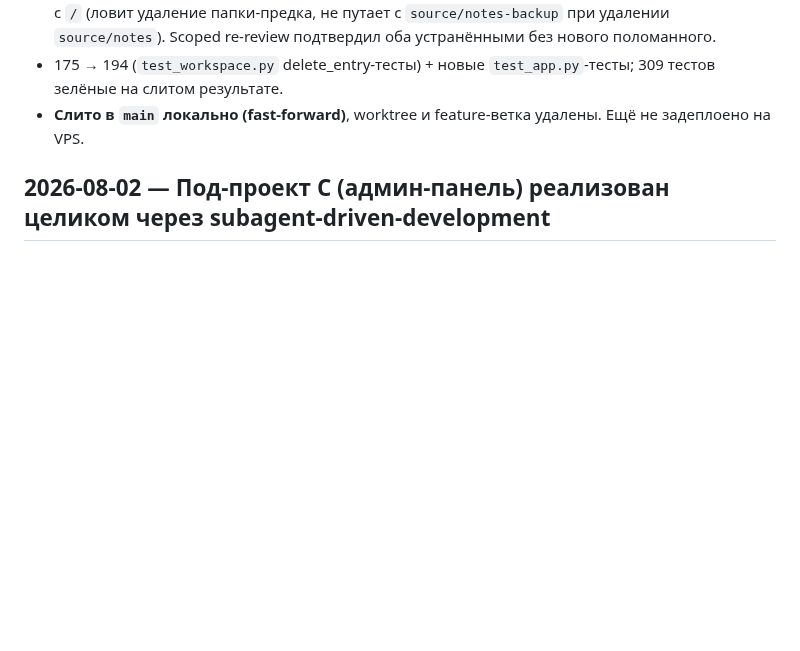
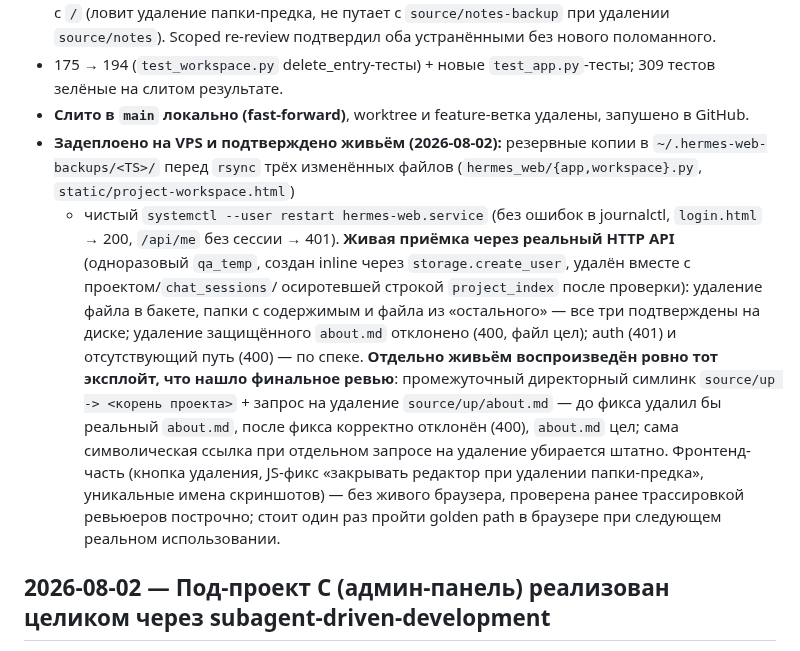
Before and after one commit to raccoonspain/hermes-cn-ru, a Markdown page: docs/changelog.md, the part around the change. Rendered like a GitHub page; blank space fills up the shorter version.

Commit message:
удаление файлов + уникальные имена скриншотов задеплоены на VPS, живая приёмка пройдена включая воспроизведение и подтверждение фикса symlink-эксплойта
snapshot: 2026-08-02

```diff
--- a/docs/changelog.md
+++ b/docs/changelog.md
@@ -72,7 +72,27 @@
 - 175 → 194 (`test_workspace.py` delete_entry-тесты) + новые
   `test_app.py`-тесты; 309 тестов зелёные на слитом результате.
 - **Слито в `main` локально (fast-forward)**, worktree и feature-ветка
-  удалены. Ещё не задеплоено на VPS.
+  удалены, запушено в GitHub.
+- **Задеплоено на VPS и подтверждено живьём (2026-08-02):** резервные
+  копии в `~/.hermes-web-backups/<TS>/` перед `rsync` трёх изменённых
+  файлов (`hermes_web/{app,workspace}.py`, `static/project-workspace.html`)
+  + чистый `systemctl --user restart hermes-web.service` (без ошибок в
+  journalctl, `login.html` → 200, `/api/me` без сессии → 401). **Живая
+  приёмка через реальный HTTP API** (одноразовый `qa_temp`, создан inline
+  через `storage.create_user`, удалён вместе с проектом/`chat_sessions`/
+  осиротевшей строкой `project_index` после проверки): удаление файла в
+  бакете, папки с содержимым и файла из «остального» — все три подтверждены
+  на диске; удаление защищённого `about.md` отклонено (400, файл цел);
+  auth (401) и отсутствующий путь (400) — по спеке. **Отдельно живьём
+  воспроизведён ровно тот эксплойт, что нашло финальное ревью**:
+  промежуточный директорный симлинк `source/up -> <корень проекта>` +
+  запрос на удаление `source/up/about.md` — до фикса удалил бы реальный
+  `about.md`, после фикса корректно отклонён (400), `about.md` цел;
+  сама символическая ссылка при отдельном запросе на удаление убирается
+  штатно. Фронтенд-часть (кнопка удаления, JS-фикс «закрывать редактор
+  при удалении папки-предка», уникальные имена скриншотов) — без живого
+  браузера, проверена ранее трассировкой ревьюеров построчно; стоит один
+  раз пройти golden path в браузере при следующем реальном использовании.
 
 ## 2026-08-02 — Под-проект C (админ-панель) реализован целиком через subagent-driven-development
 
```
Also changed, not shown: docs/state.md (+1 -1 lines).
